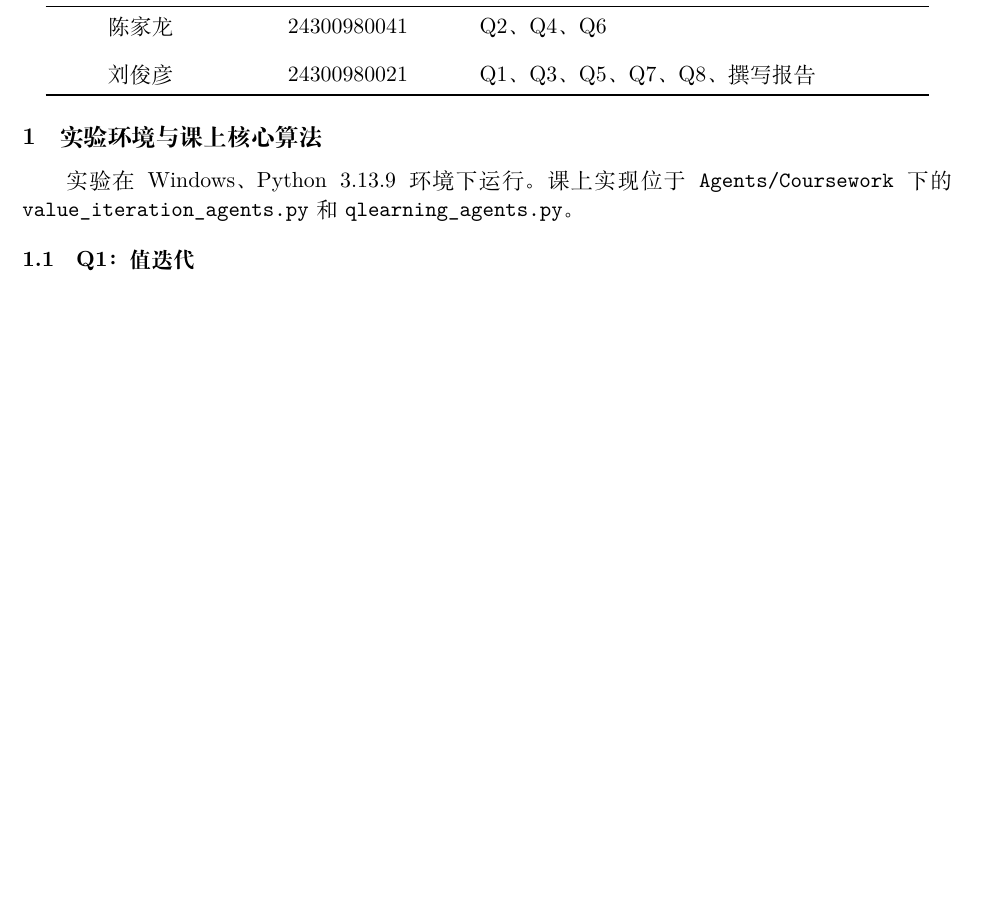
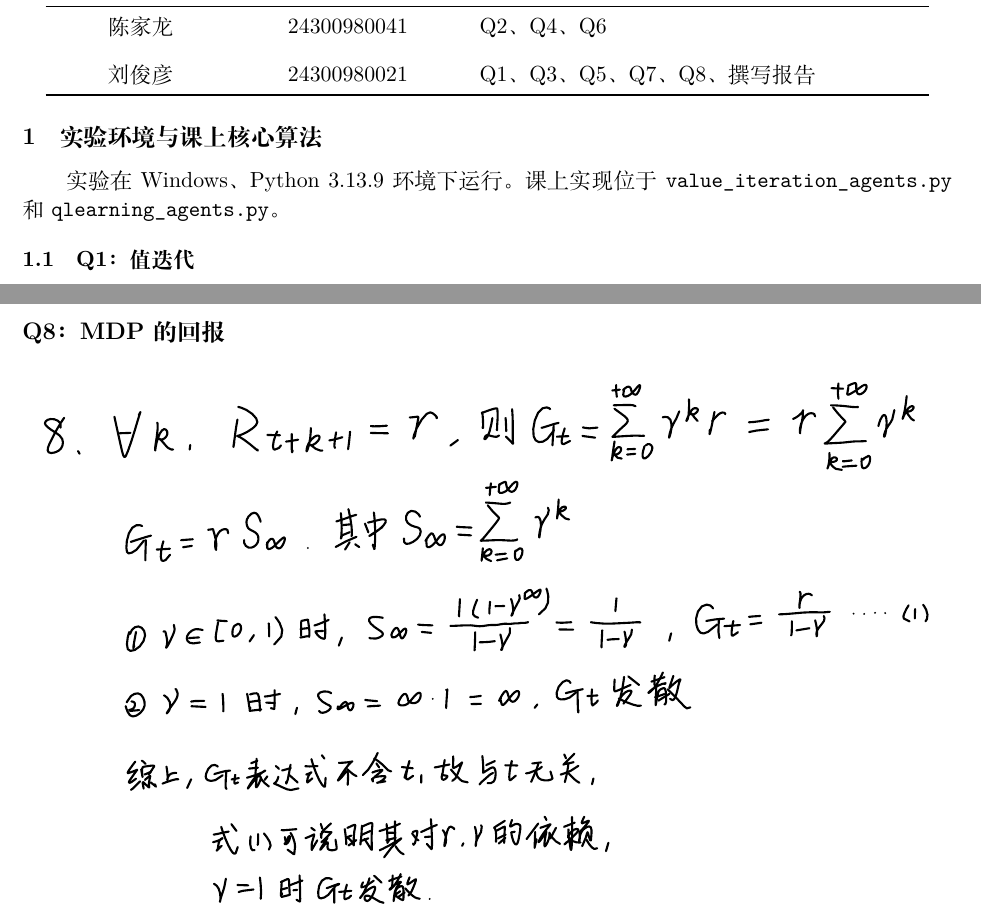
Before and after one commit to Loong-C/FDU-AI, a LaTeX document (PJ2/output/pdf/PJ2报告.tex): part of page 1 of 4 before the commit and two parts of pages 1 and 5 of 5 after it, the two joined at a grey line, cut so that both start at the same text, the shorter picture padded with empty space. Compiled offline with XeLaTeX.

Commit message:
modify necessary files

```diff
--- a/PJ2/output/pdf/PJ2报告.tex
+++ b/PJ2/output/pdf/PJ2报告.tex
@@ -1,10 +1,10 @@
 % !TEX program = xelatex
 % 在本目录运行 XeLaTeX。评分截图 autograder.png 与本文件同目录。
-% 如需合并手写答题页，将扫描件保存为同目录的 Q8手写.pdf，再重新编译。
+% 第 8 题使用同目录下裁切后的原始笔迹文件 Q8手写.pdf。
 \documentclass[UTF8,fontset=fandol,a4paper,11pt]{ctexart}
 \usepackage[left=23mm,right=23mm,top=20mm,bottom=21mm]{geometry}
 \usepackage{amsmath,amssymb,booktabs,tabularx,array}
-\usepackage{graphicx,xcolor,listings,pdfpages}
+\usepackage{graphicx,xcolor,listings}
 \usepackage[hidelinks]{hyperref}
 \hypersetup{pdftitle={人工智能 PJ2：强化学习实验报告},pdfauthor={陈家龙、刘俊彦}}
 \setlength{\parindent}{2em}
@@ -57,7 +57,7 @@
 
 \section{实验环境与课上核心算法}
 
-实验在 Windows、Python 3.13.9 环境下运行。课上实现位于 \code{Agents/Coursework} 下的 \code{value\_iteration\_agents.py} 和 \code{qlearning\_agents.py}。
+实验在 Windows、Python 3.13.9 环境下运行。课上实现位于 \code{value\_iteration\_agents.py} 和 \code{qlearning\_agents.py}。
 
 \subsection{Q1：值迭代}
 
@@ -244,5 +244,9 @@ def __len__(self):
   \label{fig:autograder}
 \end{figure}
 
-\IfFileExists{Q8手写.pdf}{\clearpage\includepdf[pages=-,pagecommand={}]{Q8手写.pdf}}{}
+\clearpage
+\section*{Q8：MDP 的回报}
+
+\noindent\includegraphics[width=\linewidth]{Q8手写.pdf}\par
+
 \end{document}
```
Also changed, not shown: PJ2/output/pdf/24300980041-陈家龙-PJ2 报告.pdf (deleted), PJ2/output/pdf/PJ2报告.pdf (added), PJ2/output/pdf/Q8手写.pdf (added), PJ2/output/pdf/PJ2报告.tex (2 more changed lines).
